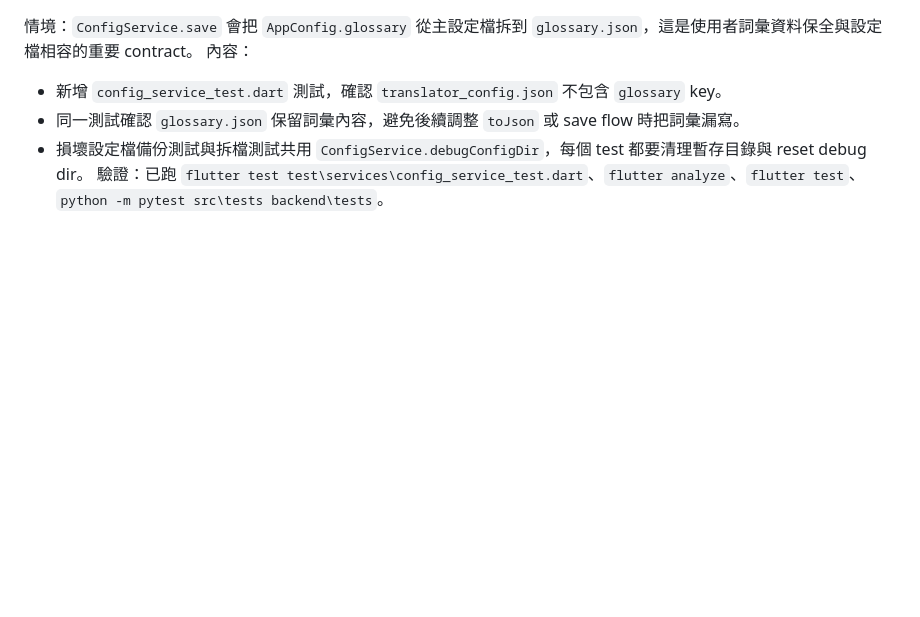
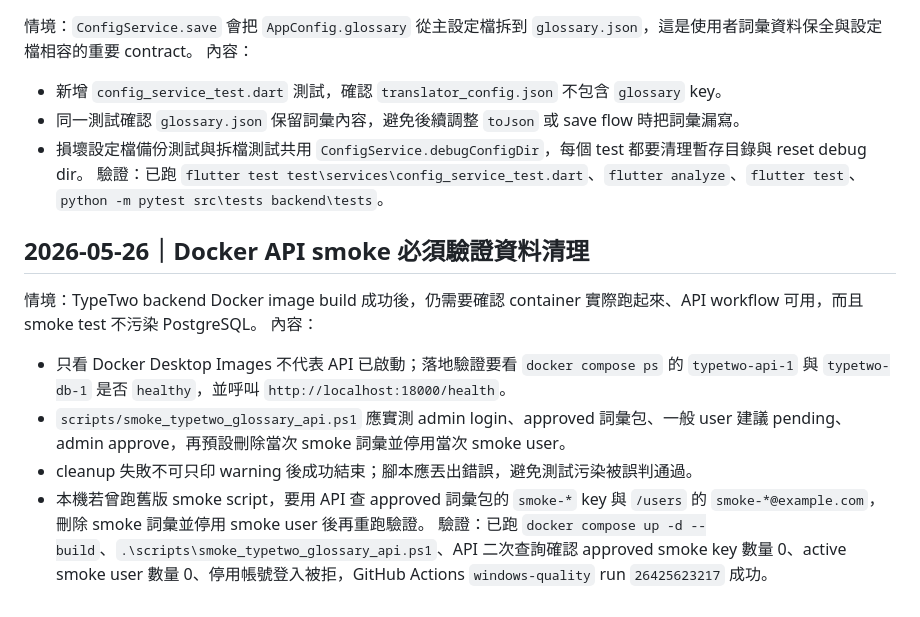
Before and after one commit to JaplinChen/TypeTwo, a Markdown page: .agents/memory/lessons.md, the part around the change. Drawn GitHub-style; blank space fills up the shorter version.

Commit message:
docs: record glossary API smoke validation lesson

```diff
--- a/.agents/memory/lessons.md
+++ b/.agents/memory/lessons.md
@@ -126,3 +126,13 @@
 - 同一測試確認 `glossary.json` 保留詞彙內容，避免後續調整 `toJson` 或 save flow 時把詞彙漏寫。
 - 損壞設定檔備份測試與拆檔測試共用 `ConfigService.debugConfigDir`，每個 test 都要清理暫存目錄與 reset debug dir。
 驗證：已跑 `flutter test test\services\config_service_test.dart`、`flutter analyze`、`flutter test`、`python -m pytest src\tests backend\tests`。
+
+## 2026-05-26｜Docker API smoke 必須驗證資料清理
+
+情境：TypeTwo backend Docker image build 成功後，仍需要確認 container 實際跑起來、API workflow 可用，而且 smoke test 不污染 PostgreSQL。
+內容：
+- 只看 Docker Desktop Images 不代表 API 已啟動；落地驗證要看 `docker compose ps` 的 `typetwo-api-1` 與 `typetwo-db-1` 是否 `healthy`，並呼叫 `http://localhost:18000/health`。
+- `scripts/smoke_typetwo_glossary_api.ps1` 應實測 admin login、approved 詞彙包、一般 user 建議 pending、admin approve，再預設刪除當次 smoke 詞彙並停用當次 smoke user。
+- cleanup 失敗不可只印 warning 後成功結束；腳本應丟出錯誤，避免測試污染被誤判通過。
+- 本機若曾跑舊版 smoke script，要用 API 查 approved 詞彙包的 `smoke-*` key 與 `/users` 的 `smoke-*@example.com`，刪除 smoke 詞彙並停用 smoke user 後再重跑驗證。
+驗證：已跑 `docker compose up -d --build`、`.\scripts\smoke_typetwo_glossary_api.ps1`、API 二次查詢確認 approved smoke key 數量 0、active smoke user 數量 0、停用帳號登入被拒，GitHub Actions `windows-quality` run `26425623217` 成功。
```
